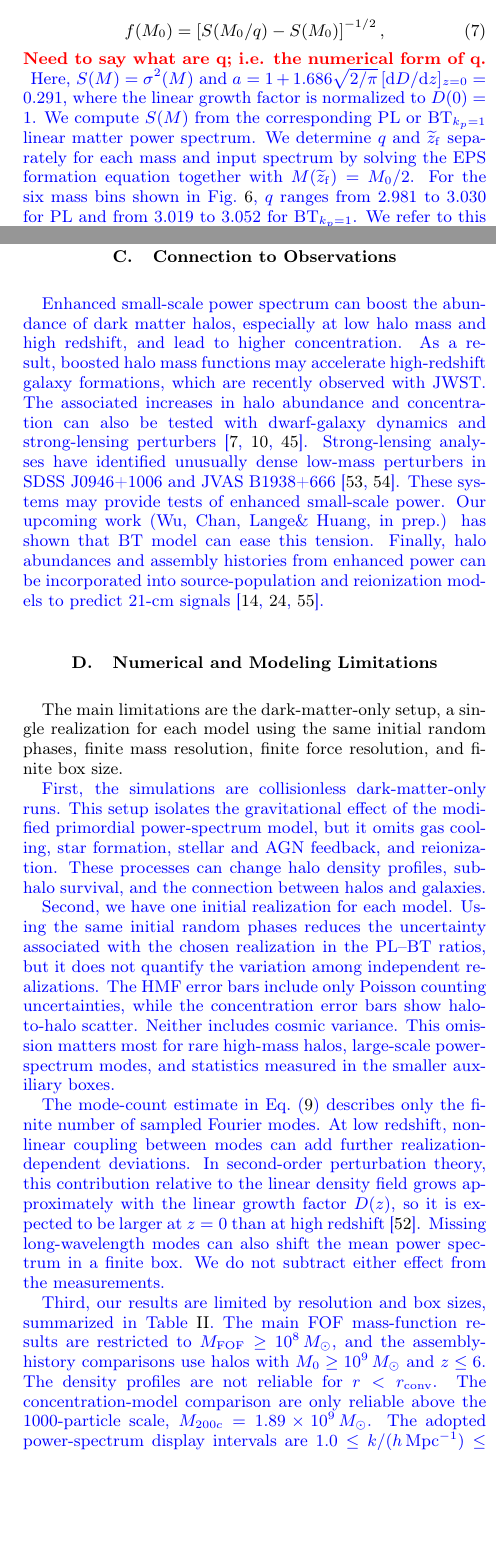
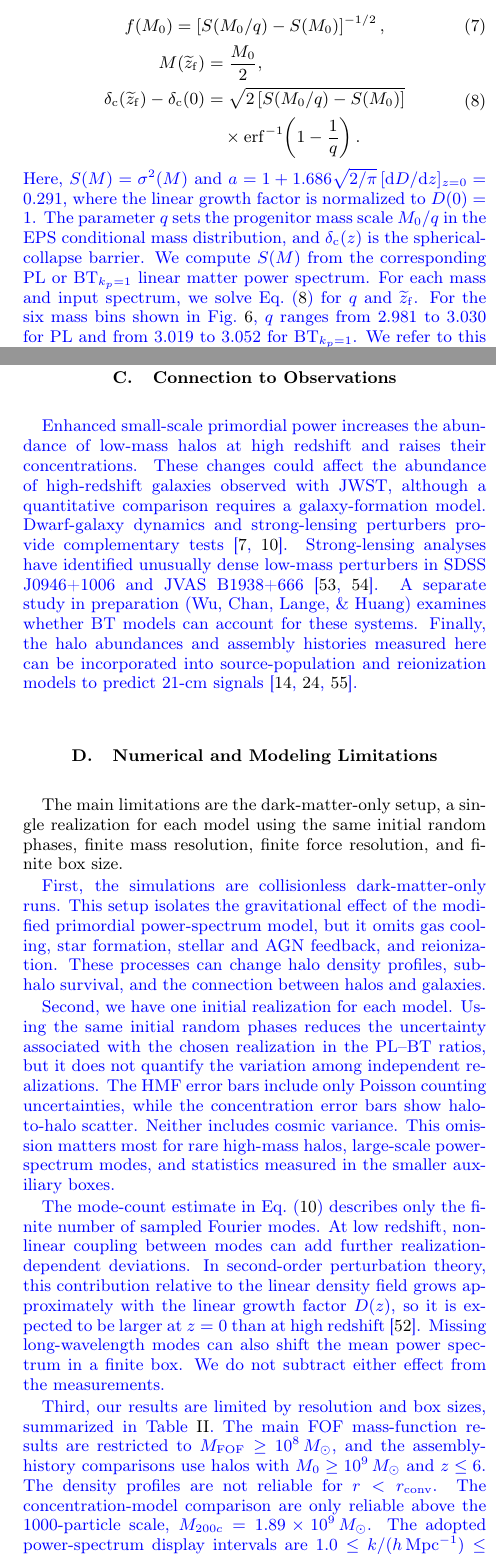
Before and after one commit to HainaHuang729/nonlinear-evolution-of-cosmological-structures-with-enhanced-primordial-power-spectrum, a LaTeX paper (main.tex): two parts of the columns of pages 9 and 15 of 23, joined at a grey line, cut so that both start at the same text, the shorter picture padded with empty space. Compiled offline with pdfLaTeX.

Commit message:
Resolve remaining manuscript comments

```diff
--- a/main.tex
+++ b/main.tex
@@ -397,8 +397,18 @@ The half-mass assembly redshift, \(z_{1/2}\), is the redshift at which a \(z=0\)
 \label{eq:correa2015_fm0}
 \revisionblue{f(M_0)=\left[S(M_0/q)-S(M_0)\right]^{-1/2},}
 \end{equation}
-\Tk{Need to say what are  q; i.e. the numerical form of  q. }
-\currentrevisionblue{Here, \(S(M)=\sigma^2(M)\) and \(a=1+1.686\sqrt{2/\pi}\,[\mathrm{d}D/\mathrm{d}z]_{z=0}=0.291\), where the linear growth factor is normalized to \(D(0)=1\). We compute \(S(M)\) from the corresponding PL or \BTKPone{} linear matter power spectrum. We determine \(q\) and \(\widetilde z_{\rm f}\) separately for each mass and input spectrum by solving the EPS formation equation together with \(M(\widetilde z_{\rm f})=M_0/2\). For the six mass bins shown in Fig.~\ref{fig:mass_assembly_history_correa}, \(q\) ranges from 2.981 to 3.030 for PL and from 3.019 to 3.052 for \BTKPone{}. We refer to this as the spectrum-specific Correa-EPS calculation. It does not use the measured histories, so the curves are not fits to the simulation data.}
+%\Tk{Need to say what are q; i.e. the numerical form of q.}
+\begin{equation}
+\revisionblue{
+\begin{aligned}
+M(\widetilde z_{\rm f})&=\frac{M_0}{2},\\
+\delta_{\rm c}(\widetilde z_{\rm f})-\delta_{\rm c}(0)
+&=\sqrt{2\left[S(M_0/q)-S(M_0)\right]}\\
+&\quad\times\operatorname{erf}^{-1}\!\left(1-\frac{1}{q}\right).
+\end{aligned}}
+\label{eq:correa_q_closure}
+\end{equation}
+\currentrevisionblue{Here, \(S(M)=\sigma^2(M)\) and \(a=1+1.686\sqrt{2/\pi}\,[\mathrm{d}D/\mathrm{d}z]_{z=0}=0.291\), where the linear growth factor is normalized to \(D(0)=1\). The parameter \(q\) sets the progenitor mass scale \(M_0/q\) in the EPS conditional mass distribution, and \(\delta_{\rm c}(z)\) is the spherical-collapse barrier. We compute \(S(M)\) from the corresponding PL or \BTKPone{} linear matter power spectrum. For each mass and input spectrum, we solve Eq.~\eqref{eq:correa_q_closure} for \(q\) and \(\widetilde z_{\rm f}\). For the six mass bins shown in Fig.~\ref{fig:mass_assembly_history_correa}, \(q\) ranges from 2.981 to 3.030 for PL and from 3.019 to 3.052 for \BTKPone{}. We refer to this as the spectrum-specific Correa-EPS calculation. It does not use the measured histories, so the curves are not fits to the simulation data.}
 
 
 %\Tk{I don't think we need ``The faint curves use the published mass-dependent relations''. Take it out from the text and figure.}
@@ -555,7 +565,7 @@ We use the width of each plotted bin and \(N_{\rm real}=1\). Equation~\eqref{eq:
 
 \subsection{Connection to Observations}
 
-\currentrevisionblue{Enhanced small-scale power spectrum can boost the abundance of dark matter halos, especially at low halo mass and high redshift, and lead to higher concentration. As a result, boosted halo mass functions may accelerate high-redshift galaxy formations, which are recently observed with JWST. The associated increases in halo abundance and concentration can also be tested with dwarf-galaxy dynamics and strong-lensing perturbers \citep{Diemer2019,Dekker25DwarfPPS,Gilman22SubgalacticPPS}. Strong-lensing analyses have identified unusually dense low-mass perturbers in SDSS J0946+1006 and JVAS B1938+666 \citep{Minor2021HighConcentration,Tajalli2025DensePerturbers}. These systems may provide tests of enhanced small-scale power. Our upcoming work (Wu, Chan, Lange\& Huang, in prep.) has shown that BT model can ease this tension. Finally, halo abundances and assembly histories from enhanced power can be incorporated into source-population and reionization models to predict 21-cm signals \citep{Munoz20SmallScale21cm,deKruijf25DarkAges,Zhu26SKAPPS}. }
+\currentrevisionblue{Enhanced small-scale primordial power increases the abundance of low-mass halos at high redshift and raises their concentrations. These changes could affect the abundance of high-redshift galaxies observed with JWST, although a quantitative comparison requires a galaxy-formation model. Dwarf-galaxy dynamics and strong-lensing perturbers provide complementary tests \citep{Dekker25DwarfPPS,Gilman22SubgalacticPPS}. Strong-lensing analyses have identified unusually dense low-mass perturbers in SDSS J0946+1006 and JVAS B1938+666 \citep{Minor2021HighConcentration,Tajalli2025DensePerturbers}. A separate study in preparation (Wu, Chan, Lange, \& Huang) examines whether BT models can account for these systems. Finally, the halo abundances and assembly histories measured here can be incorporated into source-population and reionization models to predict 21-cm signals \citep{Munoz20SmallScale21cm,deKruijf25DarkAges,Zhu26SKAPPS}.}
 
 
 %\Tk{the placement is a little bit odd.}
@@ -627,7 +637,8 @@ The main conclusions are as follows:
 
 \section*{Data Availability}
 
-\currentrevisionblue{The reduced data files supporting the figures and quantitative comparisons are available in the \texttt{public\_data/} directory of the GitHub repository at \url{https://github.com/HainaHuang729/nonlinear-evolution-of-cosmological-structures-with-enhanced-primordial-power-spectrum}.} \Tk{Use github and/or zenodo.org} The repository contains the input linear matter power spectra, binned halo mass functions, half-mass redshift summaries, median mass-assembly histories, Correa-comparison curves, radial-density profile summaries, concentration--mass summaries, nonlinear matter power-spectrum measurements, and the analysis scripts used to generate the figures. The full simulation snapshots and complete \textsc{HBT-HERONS}/\textsc{SOAP} catalogs are substantially larger than the reduced data package and are not included in the repository.
+\currentrevisionblue{The reduced data files supporting the figures and quantitative comparisons are available in the \texttt{public\_data/} directory on \href{https://github.com/HainaHuang729/nonlinear-evolution-of-cosmological-structures-with-enhanced-primordial-power-spectrum}{GitHub} and are archived on \href{https://doi.org/10.5281/zenodo.22007478}{Zenodo}.} %\Tk{Use github and/or zenodo.org}
+The repository contains the input linear matter power spectra, binned halo mass functions, half-mass redshift summaries, median mass-assembly histories, Correa-comparison curves, radial-density profile summaries, concentration--mass summaries, nonlinear matter power-spectrum measurements, and the analysis scripts used to generate the figures. The full simulation snapshots and complete \textsc{HBT-HERONS}/\textsc{SOAP} catalogs are substantially larger than the reduced data package and are not included in the repository.
 
 \begin{acknowledgments}
 The authors acknowledge the computational resources and software infrastructure used to carry out the simulations and analyses presented in this work.
```
Also changed, not shown: main.tex (4 more changed lines).
